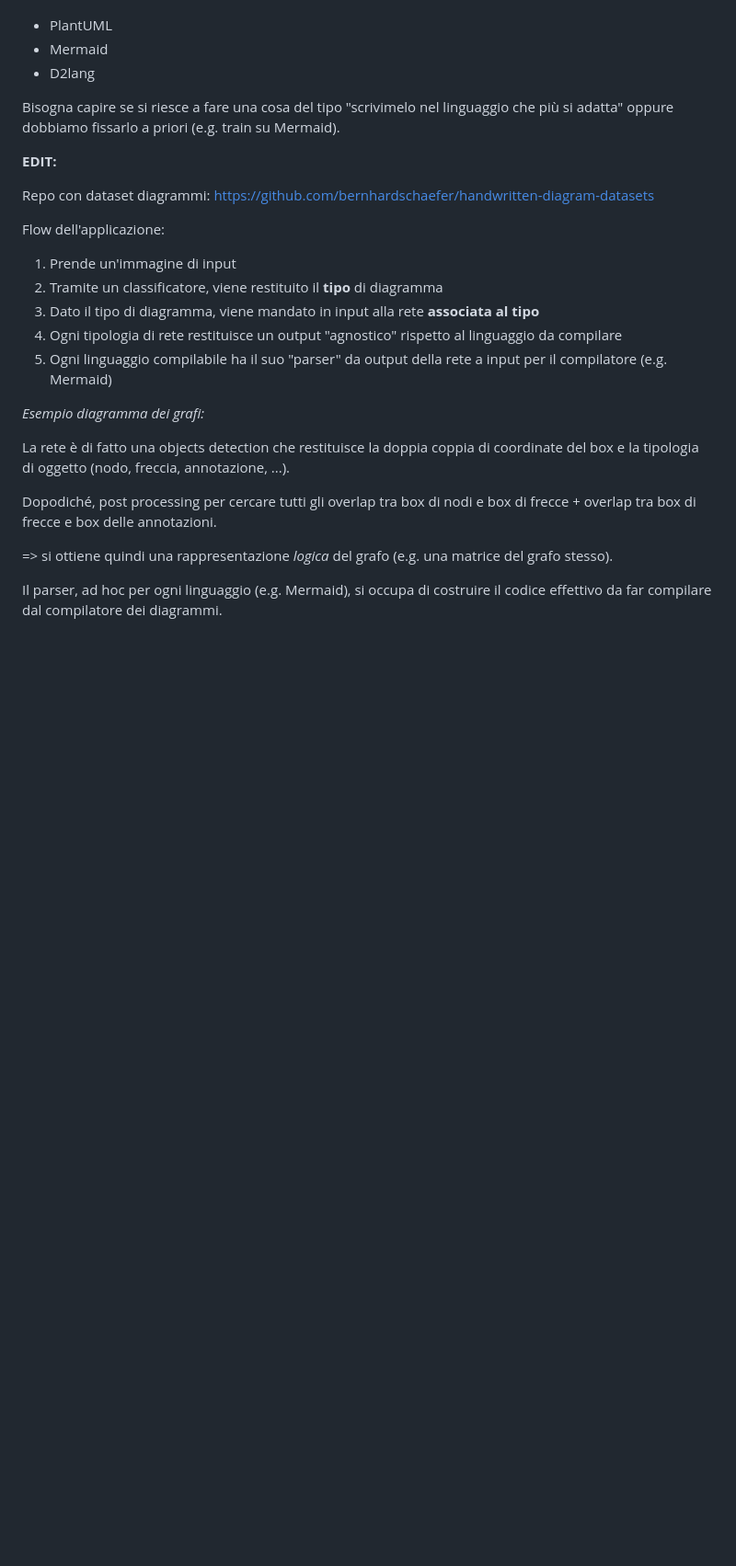
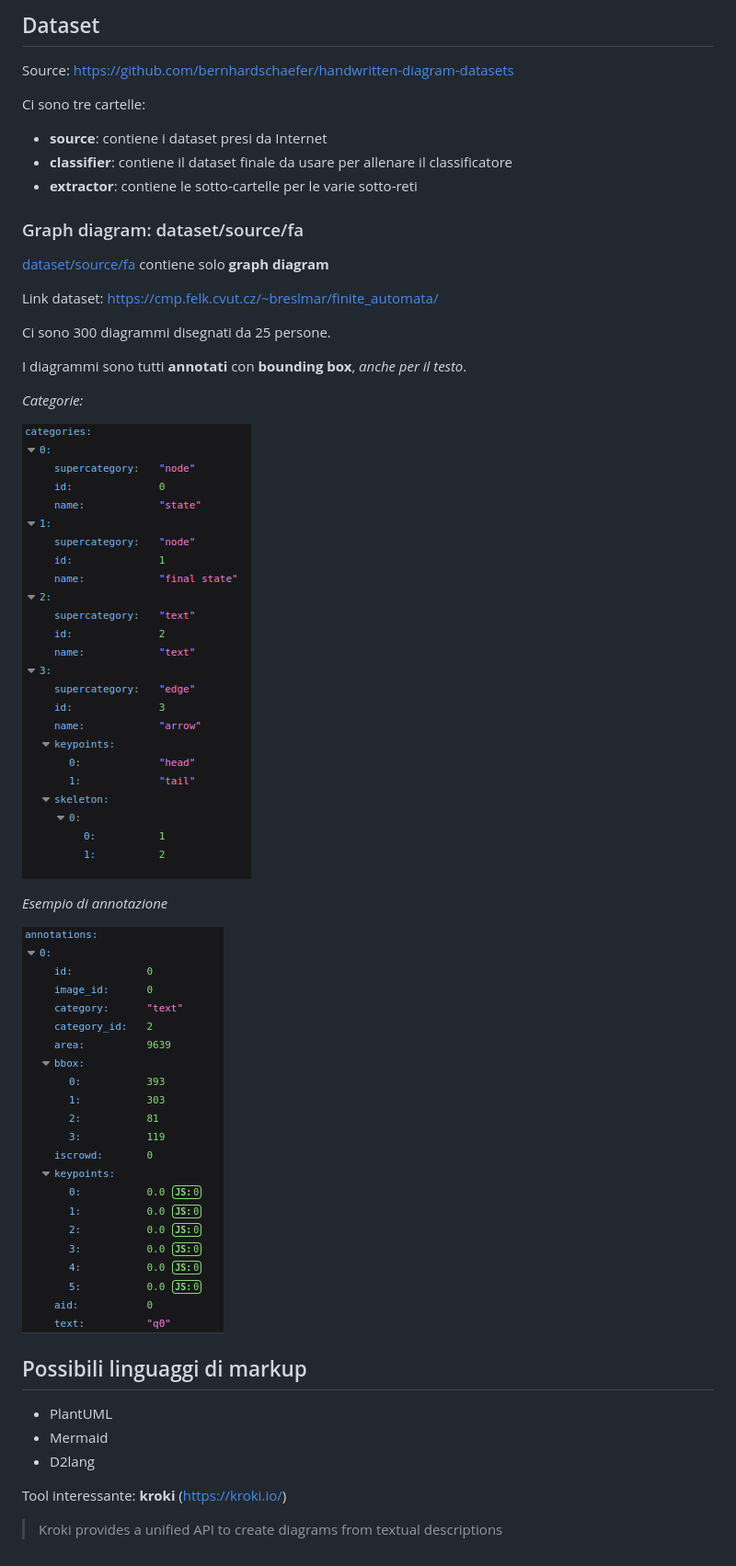
Before and after one commit to nricciardi/diagram, a Markdown page: README.md, the part around the change printed below. Shown: that part at 92% size. Drawn GitHub-style; pictures changed too: doc/assets/images/annotation-fa.png (added), doc/assets/images/categories-fa.png (added); blank space fills up the shorter version.

```diff
--- a/README.md
+++ b/README.md
@@ -11,28 +73,43 @@ TODO: portare alla rita degli esempi di diagramma, sta attendo prima di darci l'
+## Dataset
+
+Source: https://github.com/bernhardschaefer/handwritten-diagram-datasets
+
+Ci sono tre cartelle:
+
+- **source**: contiene i dataset presi da Internet
+- **classifier**: contiene il dataset finale da usare per allenare il classificatore
+- **extractor**: contiene le sotto-cartelle per le varie sotto-reti
+
+### Graph diagram: dataset/source/fa
+
+[dataset/source/fa](dataset/source/fa/) contiene solo **graph diagram**
+
+Link dataset: https://cmp.felk.cvut.cz/~breslmar/finite_automata/
+
+Ci sono 300 diagrammi disegnati da 25 persone.
+
+I diagrammi sono tutti **annotati** con **bounding box**, *anche per il testo*.
+
+*Categorie:*
+
+![Categorie](doc/assets/images/categories-fa.png)
+
+*Esempio di annotazione*
+
+![Esempio annotazione](doc/assets/images/annotation-fa.png)
+
+
+
+
+
+
+
+## Possibili linguaggi di markup
 
 - PlantUML
 - Mermaid
 - D2lang
 
-Bisogna capire se si riesce a fare una cosa del tipo "scrivimelo nel linguaggio che più si adatta" oppure dobbiamo fissarlo a priori (e.g. train su Mermaid).
+Tool interessante: **kroki** (https://kroki.io/)
 
-**EDIT:**
-
-Repo con dataset diagrammi: https://github.com/bernhardschaefer/handwritten-diagram-datasets
-
-Flow dell'applicazione:
-
-1. Prende un'immagine di input
-2. Tramite un classificatore, viene restituito il **tipo** di diagramma
-3. Dato il tipo di diagramma, viene mandato in input alla rete **associata al tipo**
-4. Ogni tipologia di rete restituisce un output "agnostico" rispetto al linguaggio da compilare
-5. Ogni linguaggio compilabile ha il suo "parser" da output della rete a input per il compilatore (e.g. Mermaid)
-
-_Esempio diagramma dei grafi:_
-
-La rete è di fatto una objects detection che restituisce la doppia coppia di coordinate del box e la tipologia di oggetto (nodo, freccia, annotazione, ...).
-
-Dopodiché, post processing per cercare tutti gli overlap tra box di nodi e box di frecce + overlap tra box di frecce e box delle annotazioni.
-
-=> si ottiene quindi una rappresentazione _logica_ del grafo (e.g. una matrice del grafo stesso).
-
-Il parser, ad hoc per ogni linguaggio (e.g. Mermaid), si occupa di costruire il codice effettivo da far compilare dal compilatore dei diagrammi.
+> Kroki provides a unified API to create diagrams from textual descriptions
```
Also changed, not shown: other parts of README.md (+64 -2 lines), doc/assets/images/overview.png (added), 3 other files.
